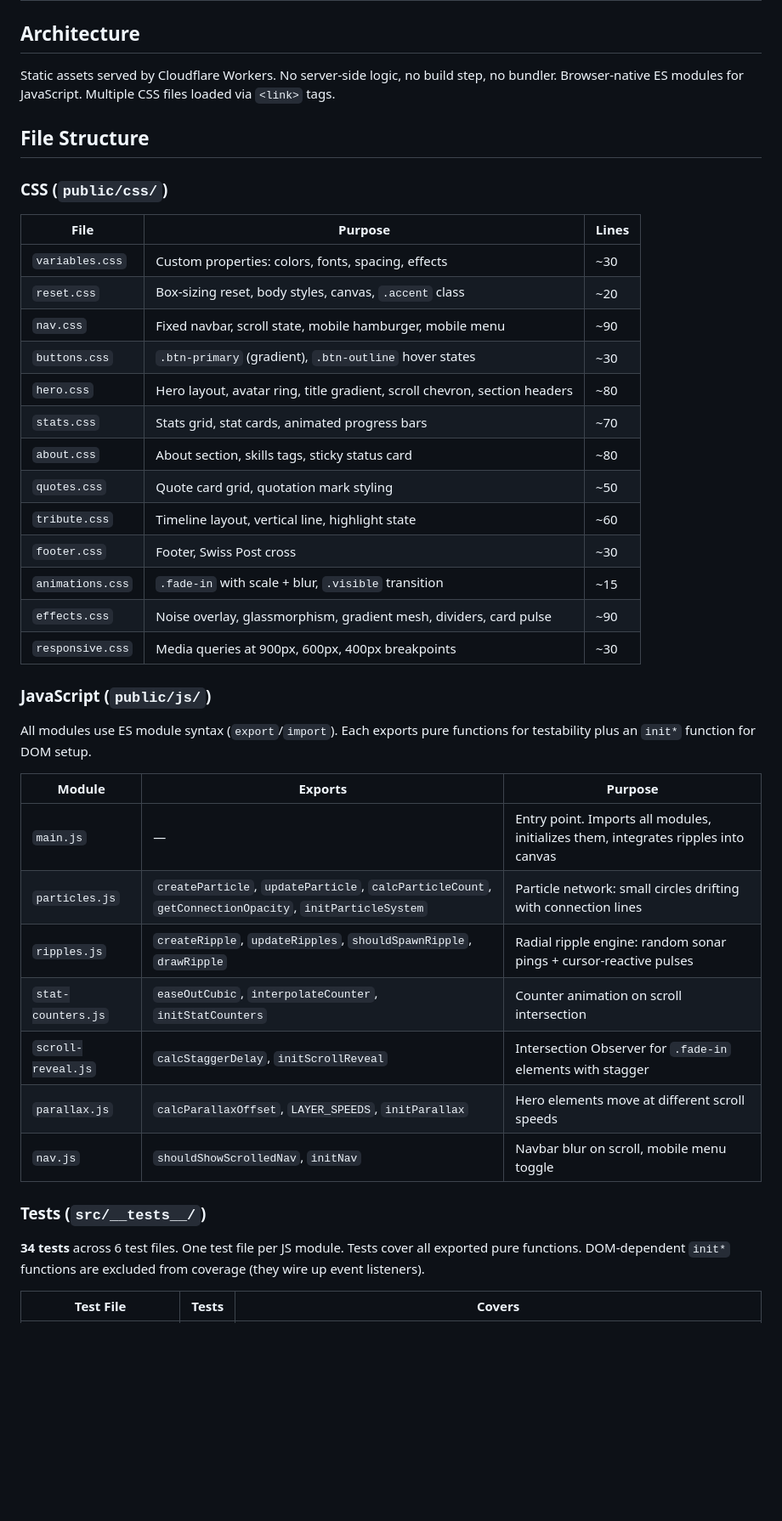
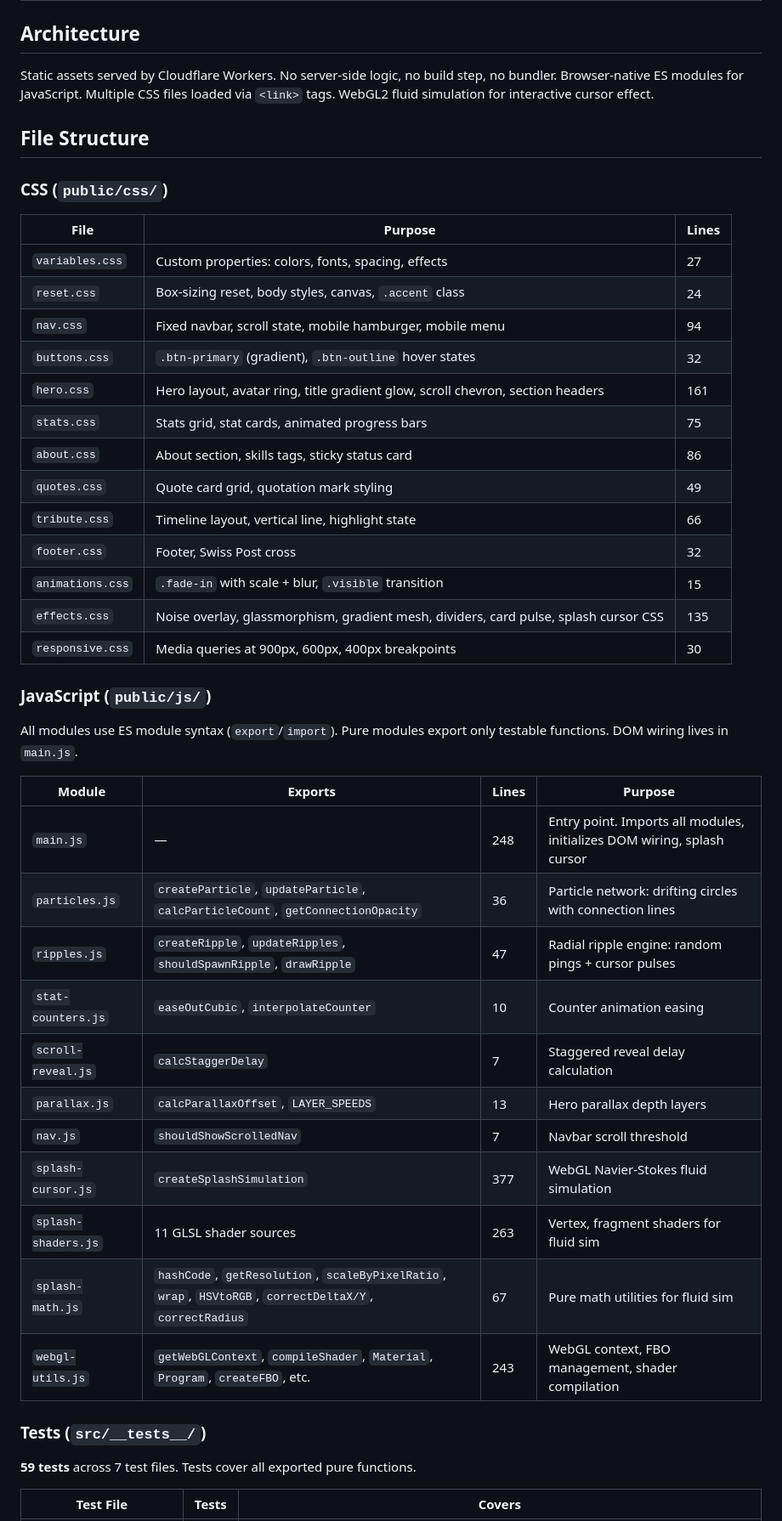
Before and after one commit to nikolanovoselec/marc-schmid-fan-page, a Markdown page: TECHNICAL.md, the part around one of its changes. Shown at 85% size. Drawn GitHub-style; blank space fills up the shorter version.

Commit message:
docs: update TECHNICAL.md with splash cursor, 59 tests, 94% coverage

```diff
--- a/TECHNICAL.md
+++ b/TECHNICAL.md
@@ -2,7 +2,7 @@
 
 ## Architecture
 
-Static assets served by Cloudflare Workers. No server-side logic, no build step, no bundler. Browser-native ES modules for JavaScript. Multiple CSS files loaded via `<link>` tags.
+Static assets served by Cloudflare Workers. No server-side logic, no build step, no bundler. Browser-native ES modules for JavaScript. Multiple CSS files loaded via `<link>` tags. WebGL2 fluid simulation for interactive cursor effect.
 
 ## File Structure
 
@@ -10,37 +10,41 @@ Static assets served by Cloudflare Workers. No server-side logic, no build step,
 
 | File | Purpose | Lines |
 |------|---------|-------|
-| `variables.css` | Custom properties: colors, fonts, spacing, effects | ~30 |
-| `reset.css` | Box-sizing reset, body styles, canvas, `.accent` class | ~20 |
-| `nav.css` | Fixed navbar, scroll state, mobile hamburger, mobile menu | ~90 |
-| `buttons.css` | `.btn-primary` (gradient), `.btn-outline` hover states | ~30 |
-| `hero.css` | Hero layout, avatar ring, title gradient, scroll chevron, section headers | ~80 |
-| `stats.css` | Stats grid, stat cards, animated progress bars | ~70 |
-| `about.css` | About section, skills tags, sticky status card | ~80 |
-| `quotes.css` | Quote card grid, quotation mark styling | ~50 |
-| `tribute.css` | Timeline layout, vertical line, highlight state | ~60 |
-| `footer.css` | Footer, Swiss Post cross | ~30 |
-| `animations.css` | `.fade-in` with scale + blur, `.visible` transition | ~15 |
-| `effects.css` | Noise overlay, glassmorphism, gradient mesh, dividers, card pulse | ~90 |
-| `responsive.css` | Media queries at 900px, 600px, 400px breakpoints | ~30 |
+| `variables.css` | Custom properties: colors, fonts, spacing, effects | 27 |
+| `reset.css` | Box-sizing reset, body styles, canvas, `.accent` class | 24 |
+| `nav.css` | Fixed navbar, scroll state, mobile hamburger, mobile menu | 94 |
+| `buttons.css` | `.btn-primary` (gradient), `.btn-outline` hover states | 32 |
+| `hero.css` | Hero layout, avatar ring, title gradient glow, scroll chevron, section headers | 161 |
+| `stats.css` | Stats grid, stat cards, animated progress bars | 75 |
+| `about.css` | About section, skills tags, sticky status card | 86 |
+| `quotes.css` | Quote card grid, quotation mark styling | 49 |
+| `tribute.css` | Timeline layout, vertical line, highlight state | 66 |
+| `footer.css` | Footer, Swiss Post cross | 32 |
+| `animations.css` | `.fade-in` with scale + blur, `.visible` transition | 15 |
+| `effects.css` | Noise overlay, glassmorphism, gradient mesh, dividers, card pulse, splash cursor CSS | 135 |
+| `responsive.css` | Media queries at 900px, 600px, 400px breakpoints | 30 |
 
 ### JavaScript (`public/js/`)
 
-All modules use ES module syntax (`export`/`import`). Each exports pure functions for testability plus an `init*` function for DOM setup.
+All modules use ES module syntax (`export`/`import`). Pure modules export only testable functions. DOM wiring lives in `main.js`.
 
-| Module | Exports | Purpose |
-|--------|---------|---------|
-| `main.js` | — | Entry point. Imports all modules, initializes them, integrates ripples into canvas |
-| `particles.js` | `createParticle`, `updateParticle`, `calcParticleCount`, `getConnectionOpacity`, `initParticleSystem` | Particle network: small circles drifting with connection lines |
-| `ripples.js` | `createRipple`, `updateRipples`, `shouldSpawnRipple`, `drawRipple` | Radial ripple engine: random sonar pings + cursor-reactive pulses |
-| `stat-counters.js` | `easeOutCubic`, `interpolateCounter`, `initStatCounters` | Counter animation on scroll intersection |
-| `scroll-reveal.js` | `calcStaggerDelay`, `initScrollReveal` | Intersection Observer for `.fade-in` elements with stagger |
-| `parallax.js` | `calcParallaxOffset`, `LAYER_SPEEDS`, `initParallax` | Hero elements move at different scroll speeds |
-| `nav.js` | `shouldShowScrolledNav`, `initNav` | Navbar blur on scroll, mobile menu toggle |
+| Module | Exports | Lines | Purpose |
+|--------|---------|-------|---------|
+| `main.js` | — | 248 | Entry point. Imports all modules, initializes DOM wiring, splash cursor |
+| `particles.js` | `createParticle`, `updateParticle`, `calcParticleCount`, `getConnectionOpacity` | 36 | Particle network: drifting circles with connection lines |
+| `ripples.js` | `createRipple`, `updateRipples`, `shouldSpawnRipple`, `drawRipple` | 47 | Radial ripple engine: random pings + cursor pulses |
+| `stat-counters.js` | `easeOutCubic`, `interpolateCounter` | 10 | Counter animation easing |
+| `scroll-reveal.js` | `calcStaggerDelay` | 7 | Staggered reveal delay calculation |
+| `parallax.js` | `calcParallaxOffset`, `LAYER_SPEEDS` | 13 | Hero parallax depth layers |
+| `nav.js` | `shouldShowScrolledNav` | 7 | Navbar scroll threshold |
+| `splash-cursor.js` | `createSplashSimulation` | 377 | WebGL Navier-Stokes fluid simulation |
+| `splash-shaders.js` | 11 GLSL shader sources | 263 | Vertex, fragment shaders for fluid sim |
+| `splash-math.js` | `hashCode`, `getResolution`, `scaleByPixelRatio`, `wrap`, `HSVtoRGB`, `correctDeltaX/Y`, `correctRadius` | 67 | Pure math utilities for fluid sim |
+| `webgl-utils.js` | `getWebGLContext`, `compileShader`, `Material`, `Program`, `createFBO`, etc. | 243 | WebGL context, FBO management, shader compilation |
 
 ### Tests (`src/__tests__/`)
 
-**34 tests** across 6 test files. One test file per JS module. Tests cover all exported pure functions. DOM-dependent `init*` functions are excluded from coverage (they wire up event listeners).
+**59 tests** across 7 test files. Tests cover all exported pure functions.
 
 | Test File | Tests | Covers |
 |-----------|-------|--------|
```
Also changed, not shown: other parts of TECHNICAL.md (+36 -24 lines).
